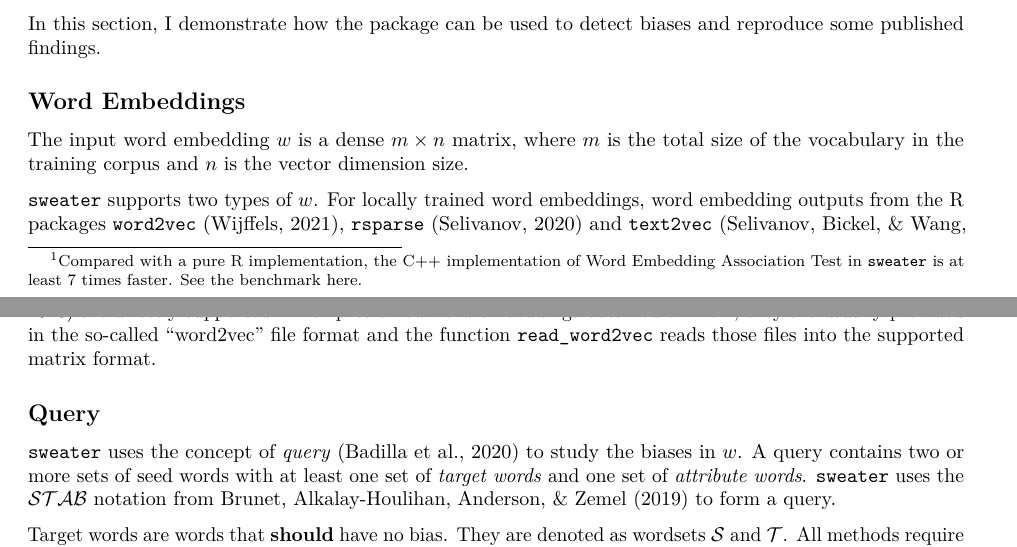
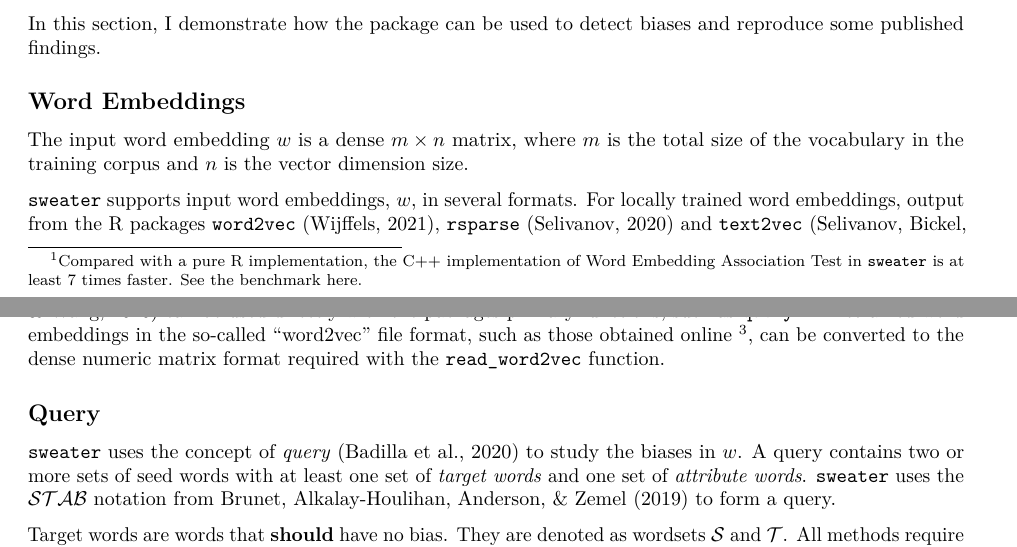
Before and after one commit to gesistsa/sweater, an R Markdown document (paper/paper.rmd): two parts of pages 1 and 2 of 5, joined at a grey line, cut so that both start at the same text. Rendered offline with R 4.5, knitr and Pandoc, then LaTeX, with nearby package versions; drawn as R Markdown's standard PDF in place of the format the file asks for; some code elsewhere in the file could not run offline.

Commit message:
backport the clarification to the `rmd`

```diff
--- a/paper/paper.rmd
+++ b/paper/paper.rmd
@@ -46,7 +46,7 @@ In this section, I demonstrate how the package can be used to detect biases and
 
 The input word embedding $w$ is a dense $m\times n$ matrix, where $m$ is the total size of the vocabulary in the training corpus and $n$ is the vector dimension size.
 
-`sweater` supports two types of $w$. For locally trained word embeddings, word embedding outputs from the R packages `word2vec` [@wijffelsword2vec], `rsparse` [@rsparse] and `text2vec` [@selivanov2020tex2vec] are directly supported [^TRAIN]. For pretrained word embeddings obtained online [^SOURCE], they are usually provided in the so-called "word2vec" file format and the function `read_word2vec` reads those files into the supported matrix format.
+`sweater` supports input word embeddings, $w$, in several formats. For locally trained word embeddings, output from the R packages `word2vec` [@wijffelsword2vec], `rsparse` [@rsparse] and `text2vec` [@selivanov2020tex2vec] can be used directly with the packages primary functions, such as `query` [^TRAIN]. Pretrained word embeddings in the so-called "word2vec" file format, such as those obtained online [^SOURCE], can be converted to the dense numeric matrix format required with the `read_word2vec` function.
 
 [^TRAIN]: The vignette of `text2vec` provides a guide on how to locally train word embeddings using the GLoVE algorithm [@pennington:2014:G]. https://cran.r-project.org/web/packages/text2vec/vignettes/glove.html
 
```
Also changed, not shown: paper/paper.pdf, paper/paper_files/figure-latex/rnd-1.pdf.
